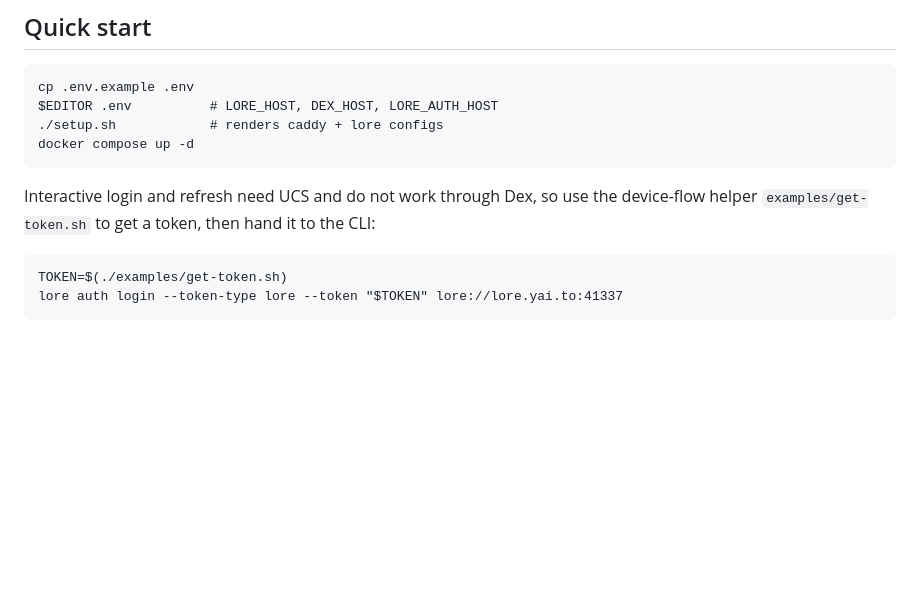
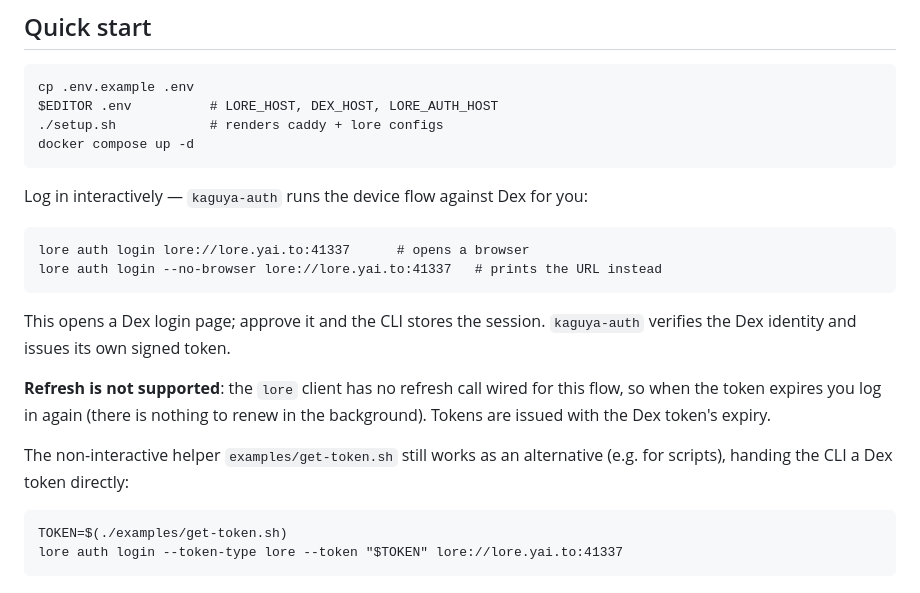
Before and after one commit to yaito3014/kaguya, a Markdown page: README.md, the part around the change. Rendered like a GitHub page; blank space fills up the shorter version.

Commit message:
docs: native login replaces the get-token.sh detour
Document `lore auth login` (browser / --no-browser), that kaguya-auth runs the
Dex device flow and issues its own token, that refresh is not supported, and
that get-token.sh remains as a non-interactive alternative.

Co-Authored-By: Claude Opus 4.8 <noreply@anthropic.com>
Claude-Session: https://claude.ai/code/session_018o1Yb6yVET4wowbY58FPft

```diff
--- a/README.md
+++ b/README.md
@@ -54,8 +54,20 @@ the next token automatically.
     ./setup.sh            # renders caddy + lore configs
     docker compose up -d
 
-Interactive login and refresh need UCS and do not work through Dex, so use the
-device-flow helper `examples/get-token.sh` to get a token, then hand it to the CLI:
+Log in interactively — `kaguya-auth` runs the device flow against Dex for you:
+
+    lore auth login lore://lore.yai.to:41337      # opens a browser
+    lore auth login --no-browser lore://lore.yai.to:41337   # prints the URL instead
+
+This opens a Dex login page; approve it and the CLI stores the session.
+`kaguya-auth` verifies the Dex identity and issues its own signed token.
+
+**Refresh is not supported**: the `lore` client has no refresh call wired for
+this flow, so when the token expires you log in again (there is nothing to renew
+in the background). Tokens are issued with the Dex token's expiry.
+
+The non-interactive helper `examples/get-token.sh` still works as an alternative
+(e.g. for scripts), handing the CLI a Dex token directly:
 
     TOKEN=$(./examples/get-token.sh)
     lore auth login --token-type lore --token "$TOKEN" lore://lore.yai.to:41337
```
